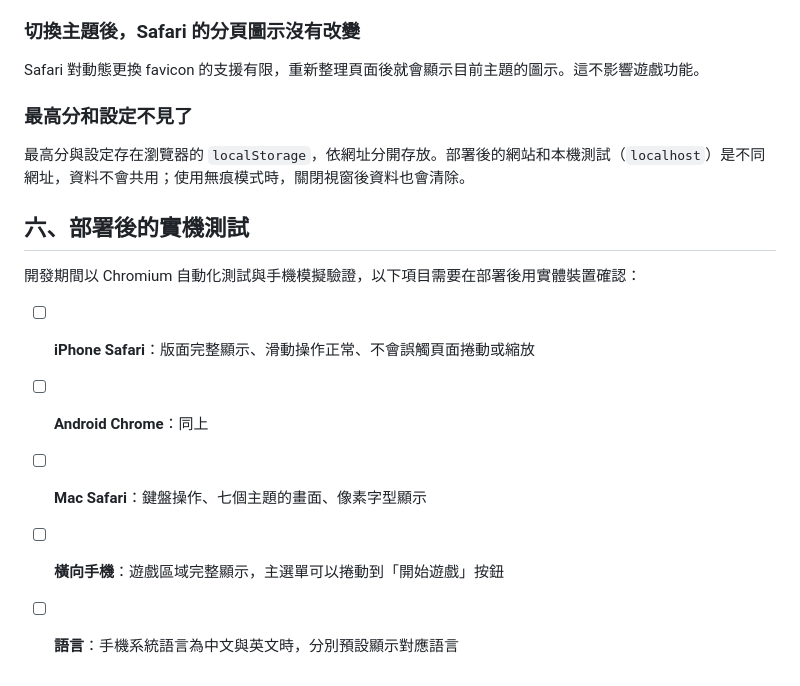
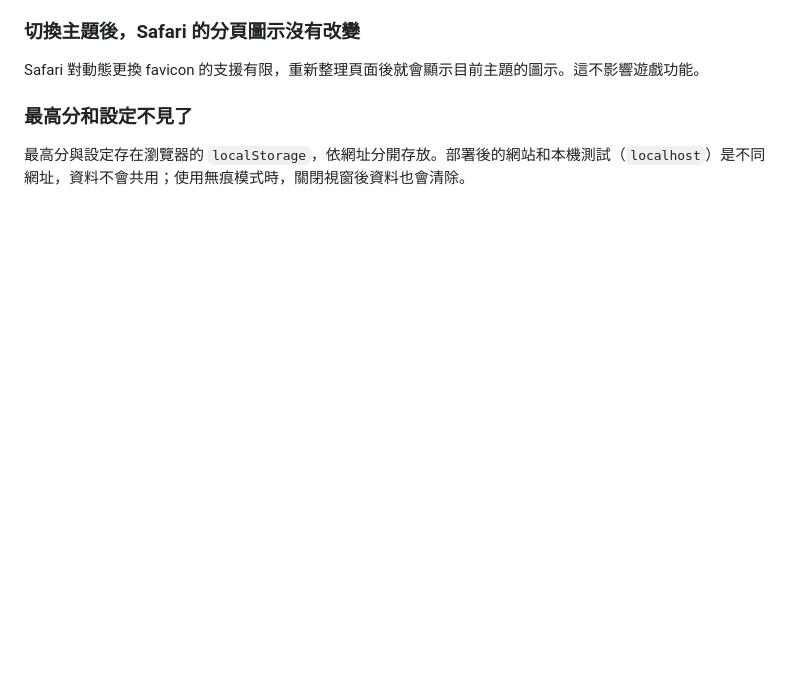
Before and after one commit to acaciaazuki/2026-ai-midterm-project, a Markdown page: docs/DEPLOY.md, the part around the change. GitHub-like rendering; blank space fills up the shorter version.

```diff
--- a/docs/DEPLOY.md
+++ b/docs/DEPLOY.md
@@ -62,13 +62,3 @@ Safari 對動態更換 favicon 的支援有限，重新整理頁面後就會顯
 ### 最高分和設定不見了
 
 最高分與設定存在瀏覽器的 `localStorage`，依網址分開存放。部署後的網站和本機測試（`localhost`）是不同網址，資料不會共用；使用無痕模式時，關閉視窗後資料也會清除。
-
-## 六、部署後的實機測試
-
-開發期間以 Chromium 自動化測試與手機模擬驗證，以下項目需要在部署後用實體裝置確認：
-
-- [ ] **iPhone Safari**：版面完整顯示、滑動操作正常、不會誤觸頁面捲動或縮放
-- [ ] **Android Chrome**：同上
-- [ ] **Mac Safari**：鍵盤操作、七個主題的畫面、像素字型顯示
-- [ ] **橫向手機**：遊戲區域完整顯示，主選單可以捲動到「開始遊戲」按鈕
-- [ ] **語言**：手機系統語言為中文與英文時，分別預設顯示對應語言
```
Also changed, not shown: docs/PLAN.md (+1 -18 lines).
